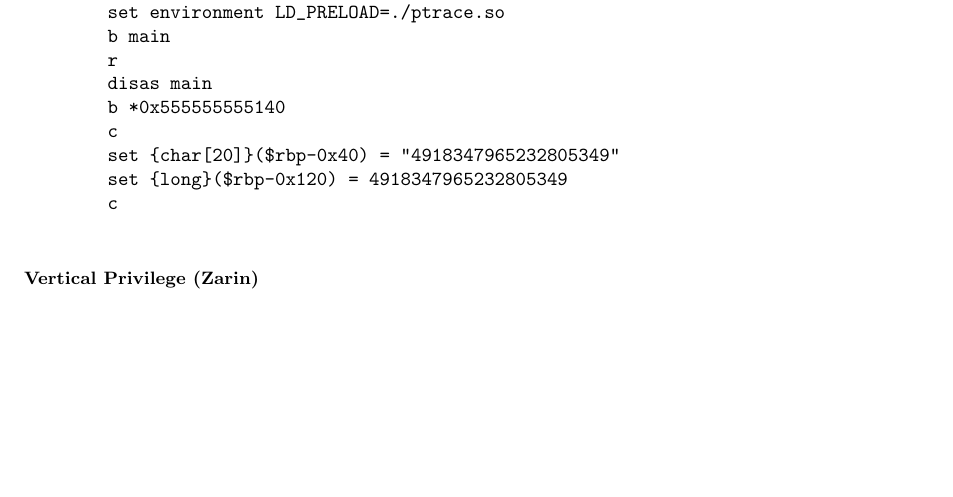
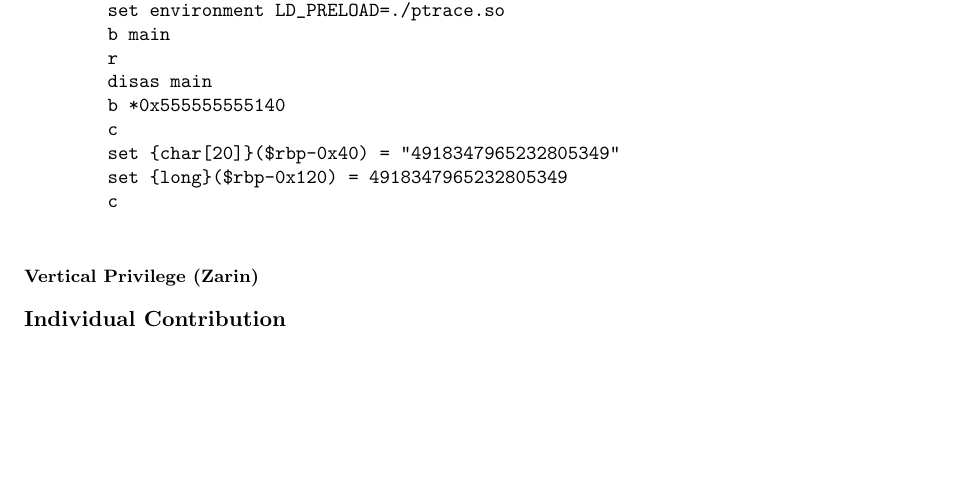
Before and after one commit to saacutter/rta-ctf, a LaTeX document (report.tex): part of page 18 of 18, cut so that both start at the same text. Compiled offline with pdfLaTeX.

Commit message:
Add section for individual contribution

```diff
--- a/report.tex
+++ b/report.tex
@@ -415,4 +415,7 @@
         \end{verbatim}
 
     \subsection*{Vertical Privilege (Zarin)}
+
+    \section*{Individual Contribution}
+
 \end{document}
```
